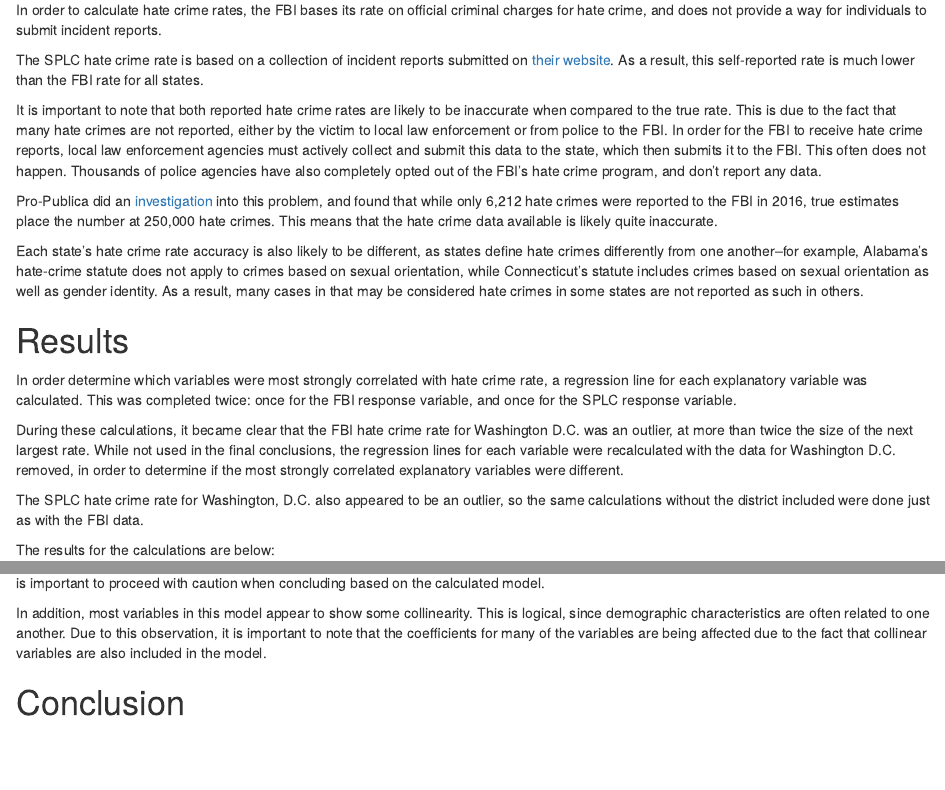
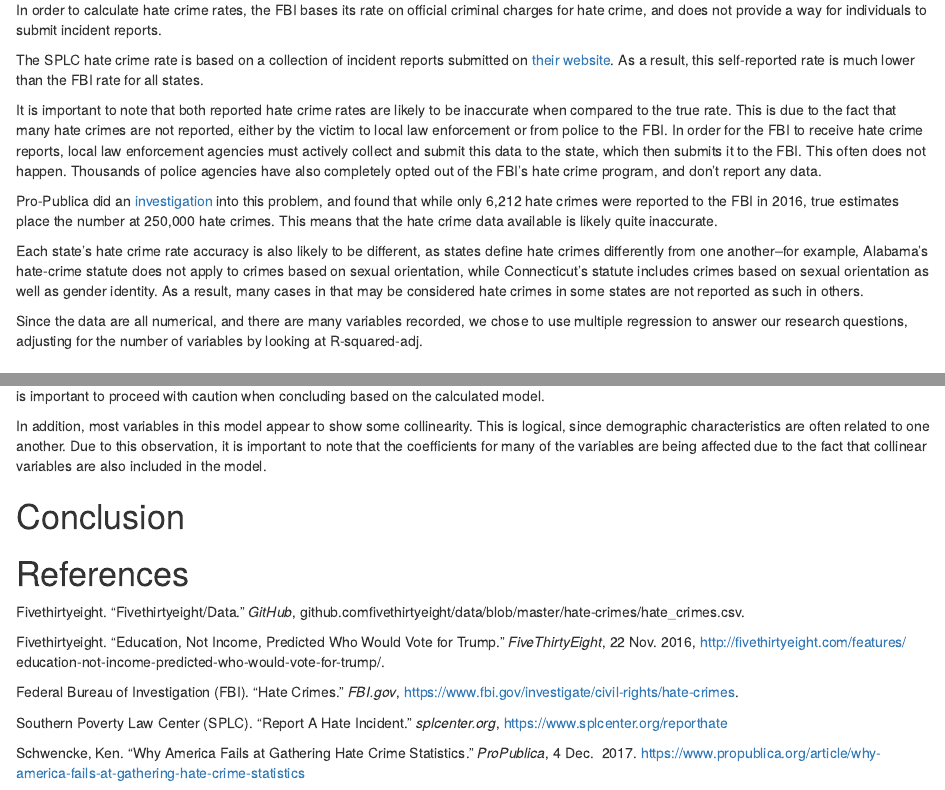
Before and after one commit to ambertin/hatecrimes, an R Markdown document (hatecrimes.Rmd): the page in a window 1100 px wide, from 2040 px down before the commit and from 2060 px down after it, so that both start at the same text, and a second part further down, joined at a grey line. Rendered offline with R 4.5, knitr and Pandoc, with nearby package versions; some code elsewhere in the file could not run offline.

Commit message:
references

```diff
--- a/hatecrimes.Rmd
+++ b/hatecrimes.Rmd
@@ -80,6 +80,7 @@ Pro-Publica did an [investigation](https://www.propublica.org/article/why-americ
 
 Each state's hate crime rate accuracy is also likely to be different, as states define hate crimes differently from one another--for example, Alabama's hate-crime statute does not apply to crimes based on sexual orientation, while Connecticut's statute includes crimes based on sexual orientation as well as gender identity. As a result, many cases in that may be considered hate crimes in some states are not reported as such in others.
 
+Since the data are all numerical, and there are many variables recorded, we chose to use multiple regression to answer our research questions, adjusting for the number of variables by looking at R-squared-adj.
 
 # Results
 
@@ -619,3 +620,21 @@ In addition, most variables in this model appear to show some collinearity. This
 
 
 # Conclusion
+
+# References
+
+Fivethirtyeight. “Fivethirtyeight/Data.” *GitHub*,
+  github.comfivethirtyeight/data/blob/master/hate-crimes/hate_crimes.csv.
+
+Fivethirtyeight. "Education, Not Income, Predicted Who Would Vote for Trump."
+  *FiveThirtyEight*, 22 Nov. 2016, http://fivethirtyeight.com/features/
+  education-not-income-predicted-who-would-vote-for-trump/.
+
+Federal Bureau of Investigation (FBI). "Hate Crimes." *FBI.gov*,
+  https://www.fbi.gov/investigate/civil-rights/hate-crimes.
+
+Southern Poverty Law Center (SPLC). “Report A Hate Incident.” *splcenter.org*,
+  https://www.splcenter.org/reporthate
+
+Schwencke, Ken. “Why America Fails at Gathering Hate Crime Statistics.” *ProPublica*, 4 Dec.
+  2017. https://www.propublica.org/article/why-america-fails-at-gathering-hate-crime-statistics
```
Also changed, not shown: hatecrimes.Rmd (2 more changed lines).
